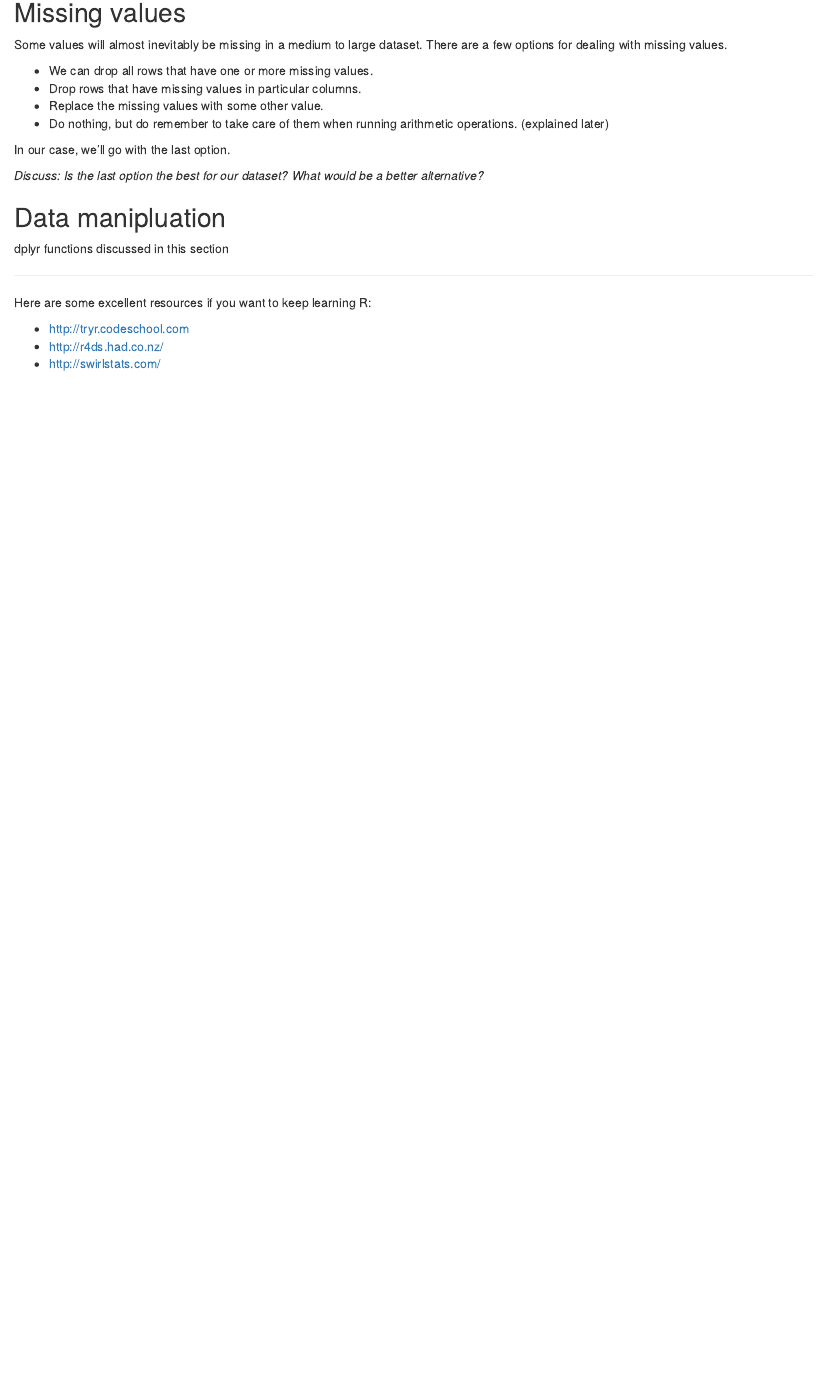
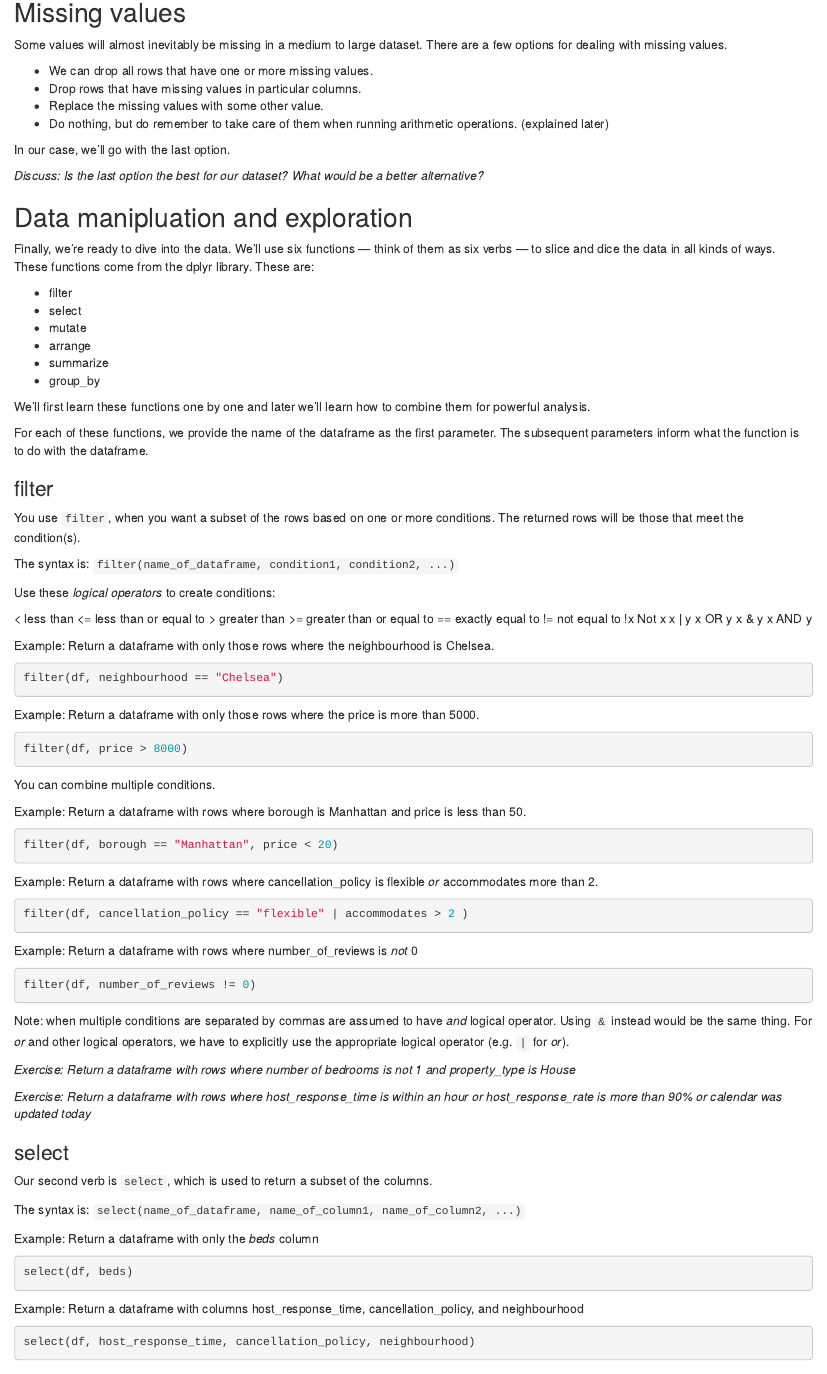
Before and after one commit to asifm/r4mbas, an R Markdown document (Workshop_1_R_for_Beginners/airbnb_newyork_analysis.Rmd): the page in a window 1100 px wide, from 5160 px down. Rendered offline with R 4.5, knitr and Pandoc, with nearby package versions; the code chunks are not run, so their results and figures are left out.

Commit message:
Add filter and part select

````diff
--- a/Workshop_1_R_for_Beginners/airbnb_newyork_analysis.Rmd
+++ b/Workshop_1_R_for_Beginners/airbnb_newyork_analysis.Rmd
@@ -316,9 +316,96 @@ In our case, we'll go with the last option.
 
 *Discuss: Is the last option the best for our dataset? What would be a better alternative?*
 
-## Data manipluation
+## Data manipluation and exploration
 
-dplyr functions discussed in this section
+Finally, we're ready to dive into the data. We'll use six functions — think of them as six verbs — to slice and dice the data in all kinds of ways. These functions come from the dplyr library. These are:
+
+- filter
+- select
+- mutate
+- arrange
+- summarize
+- group_by
+
+We'll first learn these functions one by one and later we'll learn how to combine them for powerful analysis.
+
+For each of these functions, we provide the name of the dataframe as the first parameter. The subsequent parameters inform what the function is to do with the dataframe.
+
+### filter
+
+You use `filter`, when you want a subset of the rows based on one or more conditions. The returned rows will be those that meet the condition(s).
+
+The syntax is: `filter(name_of_dataframe, condition1, condition2, ...)`
+
+Use these *logical operators* to create conditions:
+
+  <	      less than
+  <=	    less than or equal to
+  >	      greater than
+  >=	    greater than or equal to
+  ==	    exactly equal to
+  !=	    not equal to
+  !x	    Not x
+  x | y	  x OR y
+  x & y	  x AND y
+
+
+
+Example: Return a dataframe with only those rows where the neighbourhood is Chelsea.
+```{r}
+filter(df, neighbourhood == "Chelsea")
+```
+
+Example: Return a dataframe with only those rows where the price is more than 5000.
+```{r}
+filter(df, price > 8000)
+```
+
+You can combine multiple conditions.
+
+Example: Return a dataframe with rows where borough is Manhattan and price is less than 50.
+```{r}
+filter(df, borough == "Manhattan", price < 20)
+```
+
+Example: Return a dataframe with rows where cancellation_policy is flexible *or* accommodates more than 2.
+```{r}
+filter(df, cancellation_policy == "flexible" | accommodates > 2 )
+```
+
+Example: Return a dataframe with rows where number_of_reviews is *not* 0
+```{r}
+filter(df, number_of_reviews != 0)
+```
+
+
+Note: when multiple conditions are separated by commas are assumed to have *and* logical operator. Using `&` instead would be the same thing. For *or* and other logical operators, we have to explicitly use the appropriate logical operator (e.g. `|` for *or*).
+
+*Exercise: Return a dataframe with rows where number of bedrooms is not 1 and property_type is House*
+```{r}
+
+```
+
+*Exercise: Return a dataframe with rows where host_response_time is within an hour or host_response_rate is more than 90% or calendar was updated today*
+```{r}
+
+```
+
+### select
+
+Our second verb is `select`, which is used to return a subset of the columns.
+
+The syntax is: `select(name_of_dataframe, name_of_column1, name_of_column2, ...)`
+
+Example: Return a dataframe with only the *beds* column
+```{r}
+select(df, beds)
+```
+
+Example: Return a dataframe with columns host_response_time, cancellation_policy, and neighbourhood
+```{r}
+select(df, host_response_time, cancellation_policy, neighbourhood)
+```
 
 
 ----
````
Also changed, not shown: 3 other files.
